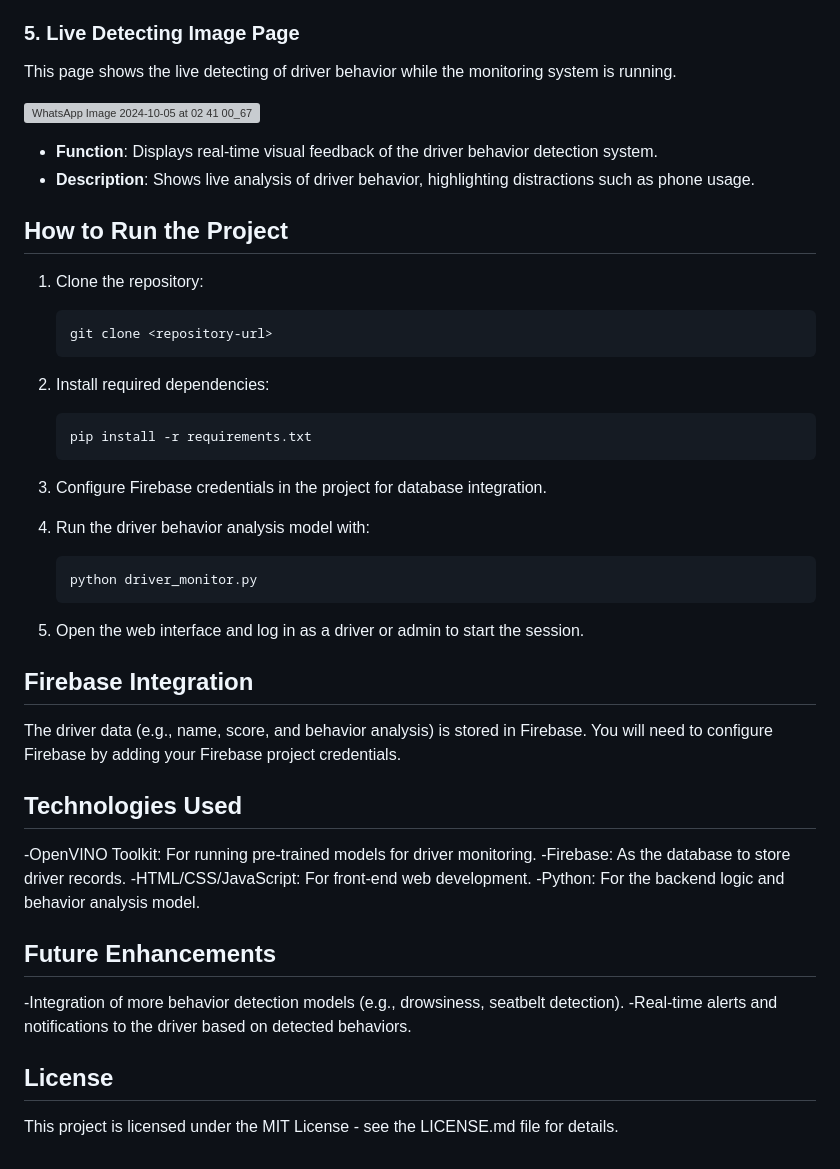
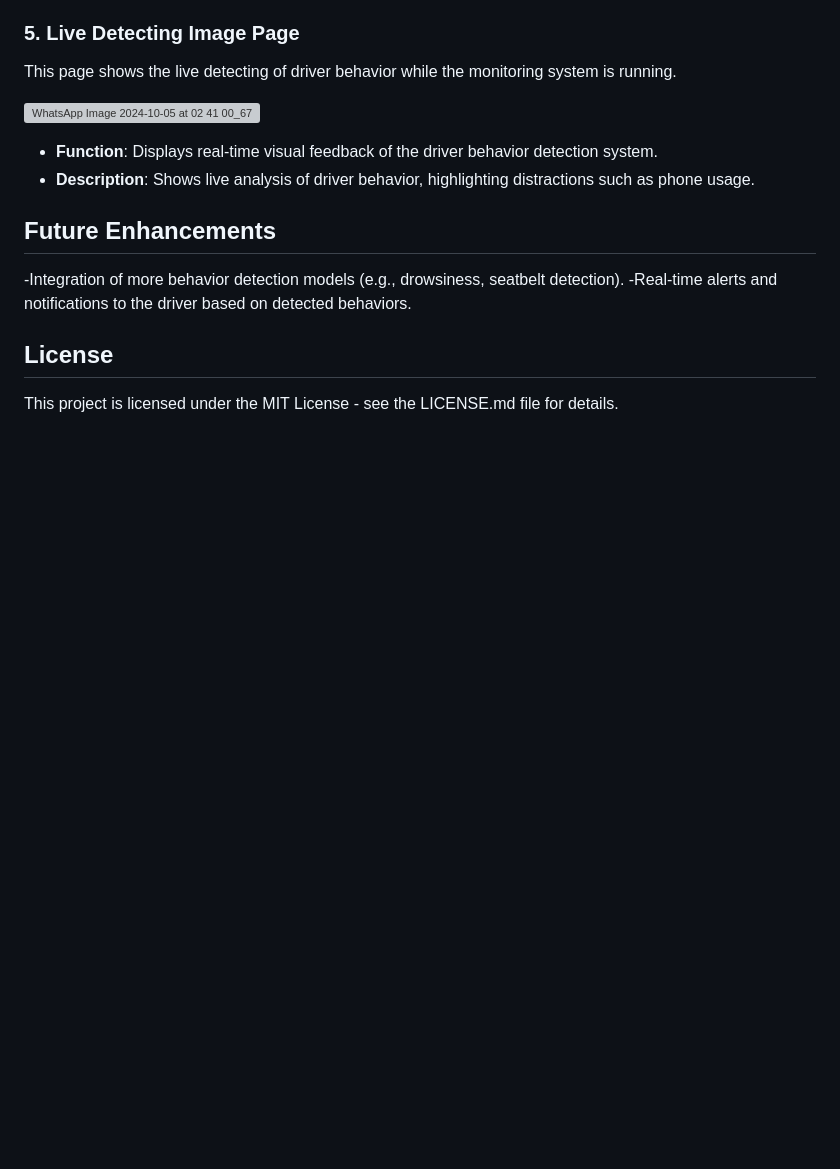
Before and after one commit to maruthu-05/Bit-Lords, a Markdown page: README.md, the part around one of its changes. GitHub-like rendering; blank space fills up the shorter version; grey boxes are pictures that could not be loaded.

````diff
--- a/README.md
+++ b/README.md
@@ -57,29 +100,7 @@ This page shows the live detecting of driver behavior while the monitoring syste
 - **Function**: Displays real-time visual feedback of the driver behavior detection system.
 - **Description**: Shows live analysis of driver behavior, highlighting distractions such as phone usage.
 
-## How to Run the Project
 
-1. Clone the repository:
-
-   ```bash
-   git clone <repository-url>
-2. Install required dependencies:
-
-   ```bash
-   pip install -r requirements.txt
-3. Configure Firebase credentials in the project for database integration.
-4. Run the driver behavior analysis model with:
-   ```bash
-   python driver_monitor.py
-5. Open the web interface and log in as a driver or admin to start the session.
-## Firebase Integration
-The driver data (e.g., name, score, and behavior analysis) is stored in Firebase. You will need to configure Firebase by adding your Firebase project credentials.
-
-## Technologies Used
--OpenVINO Toolkit: For running pre-trained models for driver monitoring.
--Firebase: As the database to store driver records.
--HTML/CSS/JavaScript: For front-end web development.
--Python: For the backend logic and behavior analysis model.
 
 ## Future Enhancements
 -Integration of more behavior detection models (e.g., drowsiness, seatbelt detection).
````
Also changed, not shown: other parts of README.md (+44 -1 lines).
